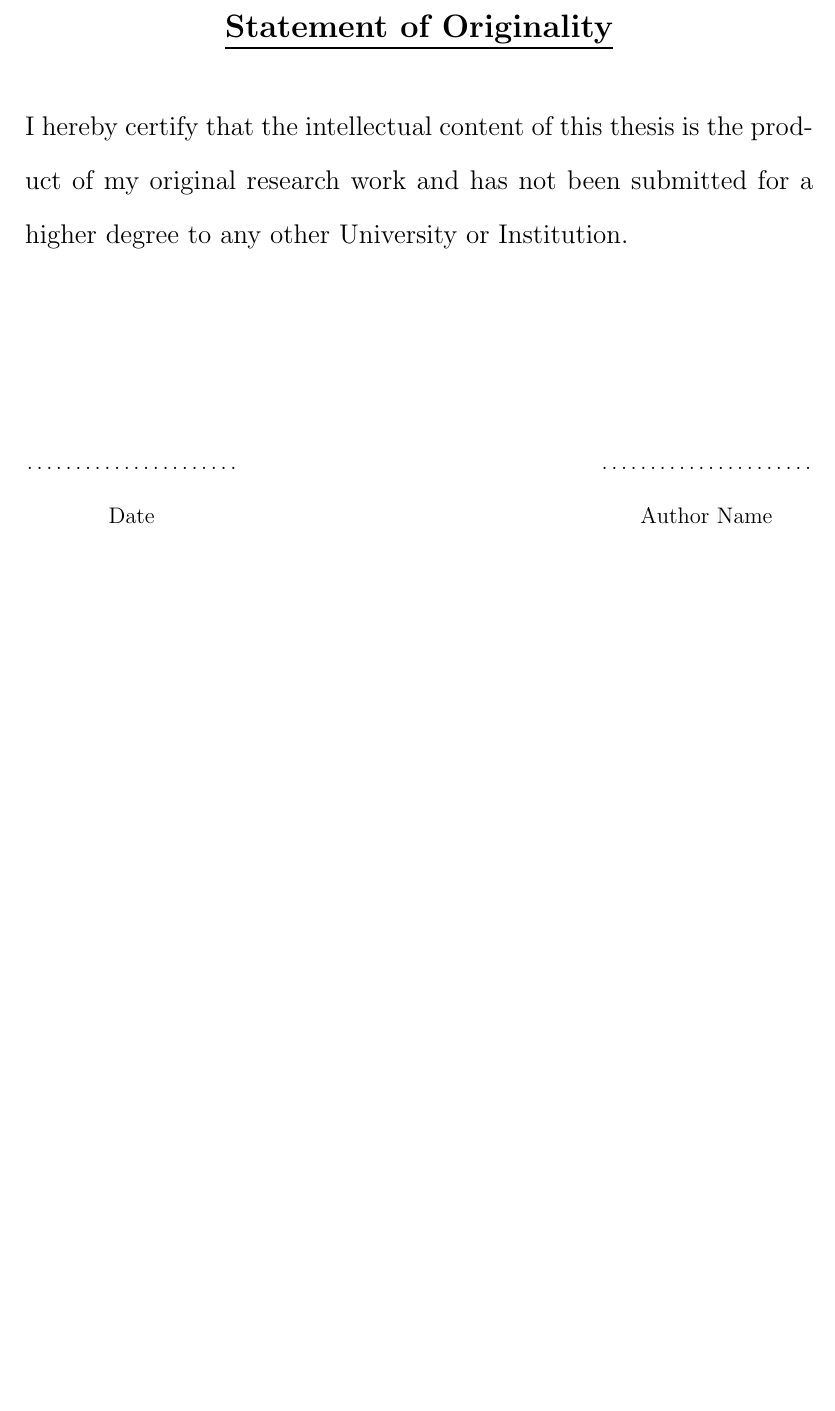
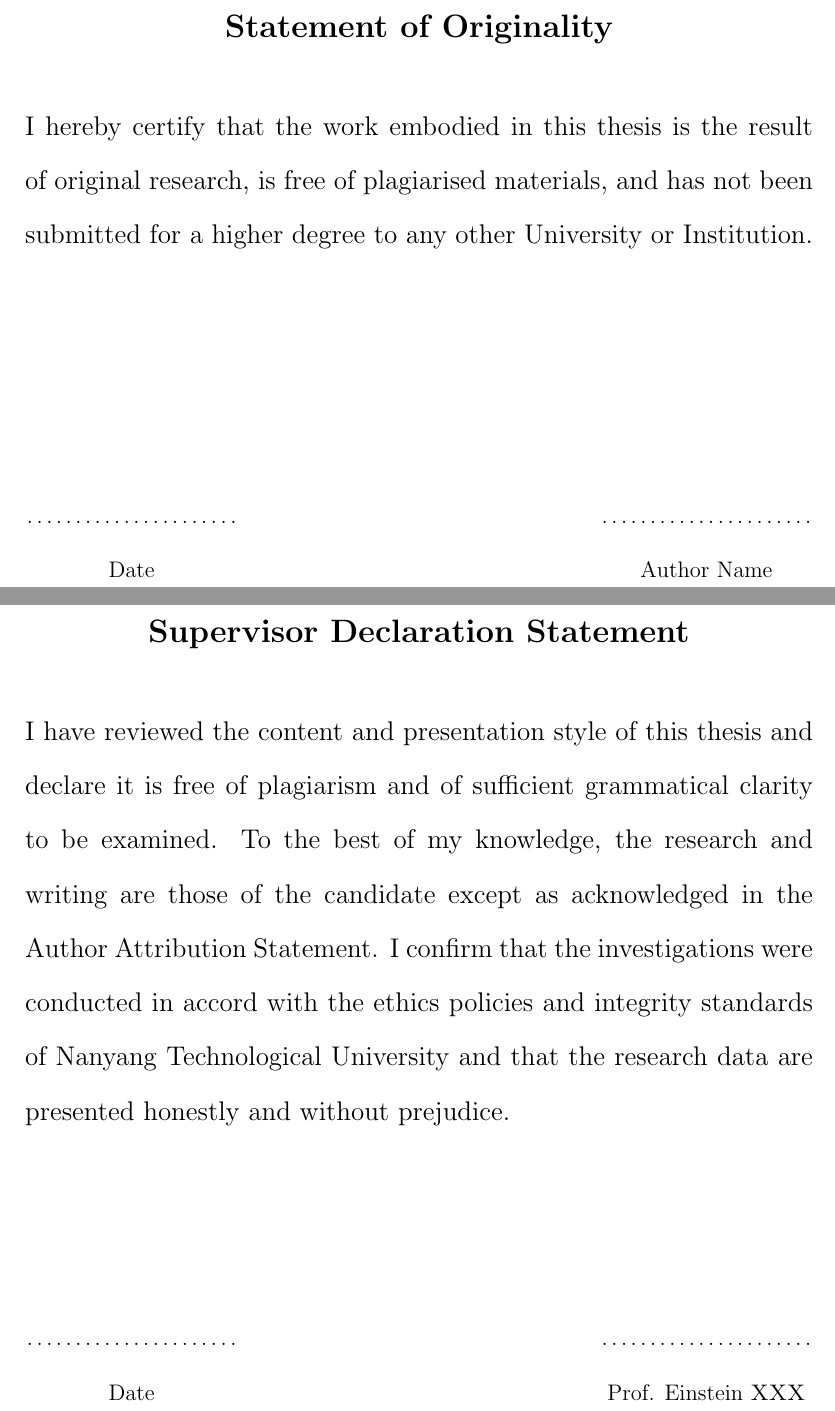
Before and after one commit to wang-chen/thesis_template_ntu, a LaTeX thesis (mythesis.tex, which reads Thesis.cls): part of page 3 of 29 before the commit and two parts of pages 3 and 5 of 33 after it, the two joined at a grey line, cut so that both start at the same text, the shorter picture padded with empty space. Compiled offline with pdfLaTeX.

Commit message:
add 3 RI statements for the update from MAE

```diff
--- a/Thesis.cls
+++ b/Thesis.cls
@@ -197,7 +197,7 @@
 %-------------------------------------------------
 \thesistitle{\href{https://github.com/wang-chen/thesis_template_ntu}{The Greatest Thesis in the World}} %
 %-------------------------------------------------
-\supervisor{Prof. Lihua \textsc{Xie}} % You supervisor's name - this is used in the title page
+\supervisor{Prof. Einstein \textsc{XXX}} % You supervisor's name - this is used in the title page
 %-------------------------------------------------
 \examiner{} % Your examiner's name - this is not currently used anywhere in the template, cite it with \examname if you want it
 %-------------------------------------------------
@@ -412,21 +412,22 @@
 \vfil\vfil\null
 \cleardoublepage
 }
-% NTU Style
-\newcommand\thesisdeclare[1]{
+% NTU Style 3 statements
+\newcommand\thesisdeclare[3]{
 \btypeout{Declaration}
 \thispagestyle{empty}
 \begin{spacing}{2}
-\begin{center}\Large \underline{\bf Statement of Originality}\end{center}
-{\textnormal{\large #1}}
+\begin{center}\Large {\bf #1}\end{center}
+{\textnormal{\large #2}}
 \vspace{2.5cm}
 \begin{center}
 \makebox[4cm]{\dotfill}  \hfill \makebox[4cm]{\dotfill}\\
-\makebox[4cm]{Date}    \hfill \makebox[4cm]{\authornames}
+\makebox[4cm]{Date}    \hfill \makebox[4cm]{#3}
 \end{center}
 \end{spacing}
 \cleardoublepage
 }
+
 
 \newcommand\authorpublications[1]{
 	\newcommand\secname{List of Author's Awards, Patents, and Publications}
--- a/mythesis.tex
+++ b/mythesis.tex
@@ -80,8 +80,9 @@
 % 	DECLARATION PAGE
 % ----------------------------------------------------------------------------------------
 
-\thesisdeclare{I hereby certify that the intellectual content of this thesis is the product of my original research work and has not been submitted for a higher degree to any other University or Institution.}
-
+\thesisdeclare{Statement of Originality}{I hereby certify that the work embodied in this thesis is the result of original research, is free of plagiarised materials, and has not been submitted for a higher degree to any other University or Institution.}{\authornames}
+\thesisdeclare{Supervisor Declaration Statement}{I have reviewed the content and presentation style of this thesis and declare it is free of plagiarism and of sufficient grammatical clarity to be examined.  To the best of my knowledge, the research and writing are those of the candidate except as acknowledged in the Author Attribution Statement. I confirm that the investigations were conducted in accord with the ethics policies and integrity standards of Nanyang Technological University and that the research data are presented honestly and without prejudice.}{\supname}
+\thesisdeclare{Authorship Attribution Statement}{This thesis contains material from 0 paper(s) published in the following peer-reviewed journal(s) where I was the first and/or corresponding author.}{\authornames}
 % \setcounter{page}{1}   % counting afterwards
 
 % ----------------------------------------------------------------------------------------
```
Also changed, not shown: Appendices/AppendixA.tex (line endings or trailing spaces), Chapters/Chapter1.tex (line endings or trailing spaces), Styles/lstpatch.sty (line endings or trailing spaces).
